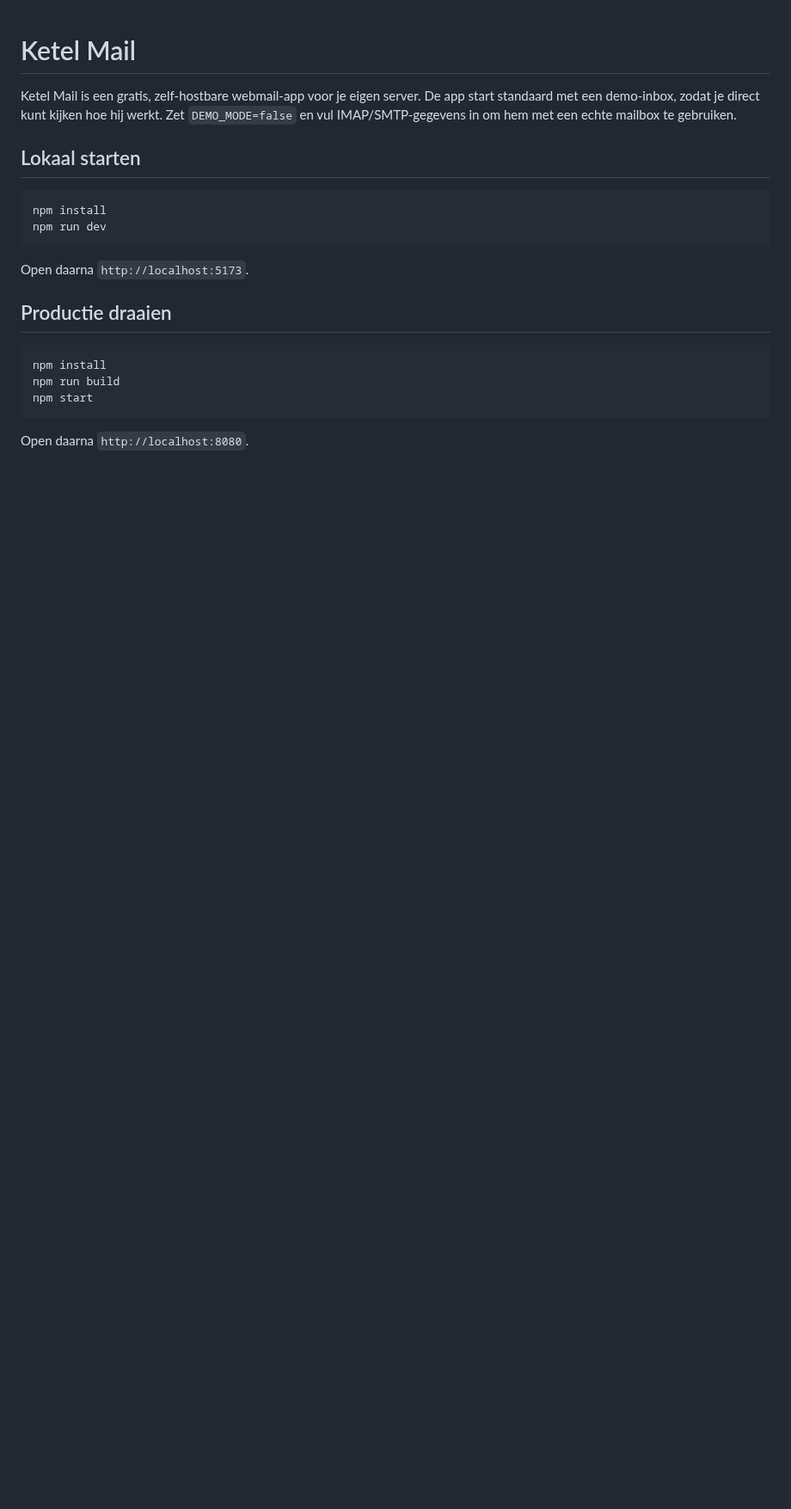
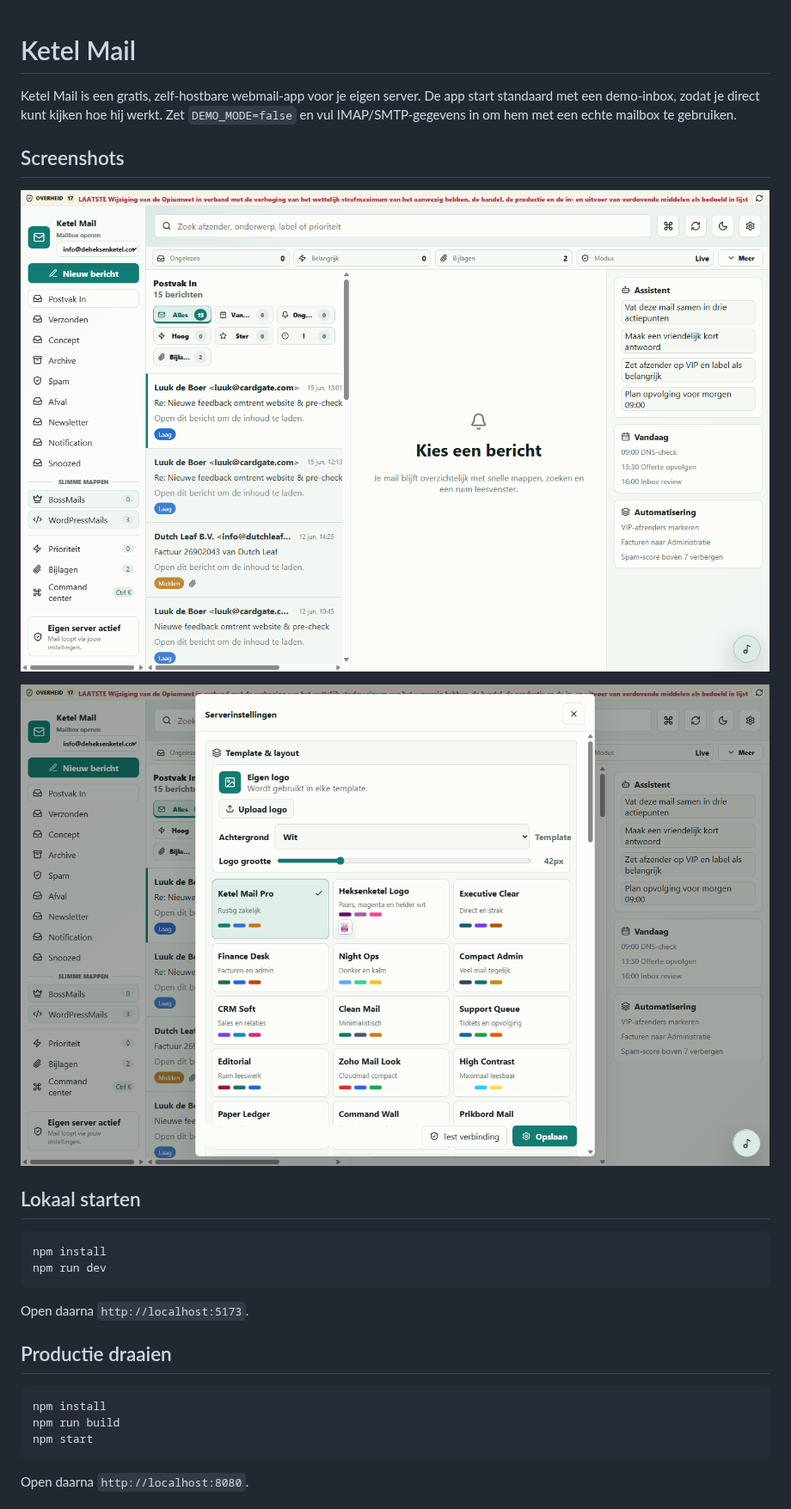
Before and after one commit to Deus73/Ketel_Mail, a Markdown page: README.md, the part around the change. Shown at 86% size. GitHub-like rendering; pictures changed too: docs/screenshots/ketel-mail-inbox.png (added), docs/screenshots/ketel-mail-settings-templates.png (added); blank space fills up the shorter version.

Commit message:
Add application screenshots

```diff
--- a/README.md
+++ b/README.md
@@ -1,6 +1,12 @@
 # Ketel Mail
 
 Ketel Mail is een gratis, zelf-hostbare webmail-app voor je eigen server. De app start standaard met een demo-inbox, zodat je direct kunt kijken hoe hij werkt. Zet `DEMO_MODE=false` en vul IMAP/SMTP-gegevens in om hem met een echte mailbox te gebruiken.
+
+## Screenshots
+
+![Ketel Mail inbox](docs/screenshots/ketel-mail-inbox.png)
+
+![Ketel Mail templates en instellingen](docs/screenshots/ketel-mail-settings-templates.png)
 
 ## Lokaal starten
 
```
Also changed, not shown: 1 other file.
